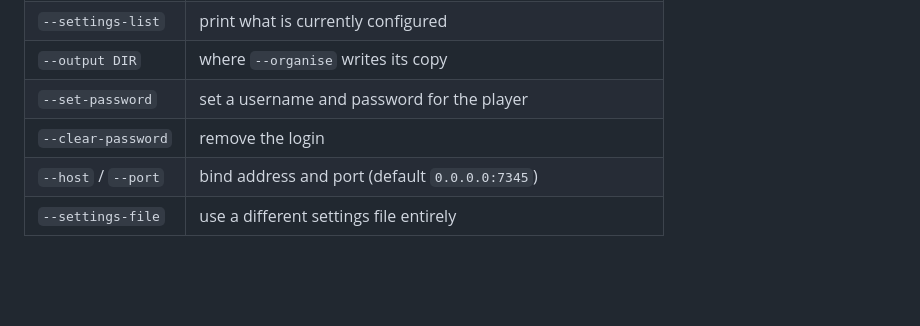
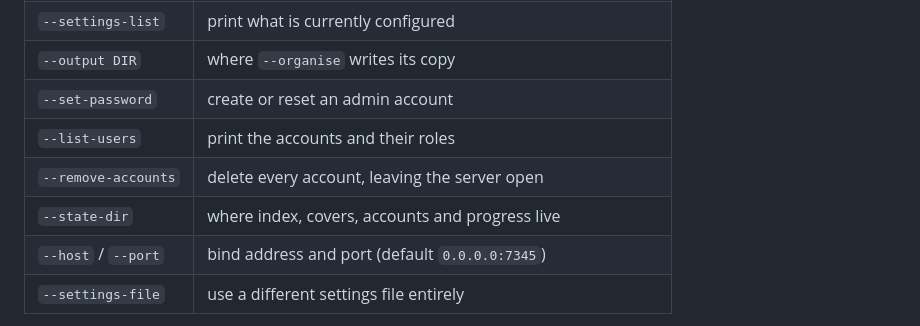
Before and after one commit to cryptoskillz/shortformaudiobookshelf, a Markdown page: README.md, the part around the change. Drawn GitHub-style; blank space fills up the shorter version.

```diff
--- a/README.md
+++ b/README.md
@@ -133,8 +133,10 @@ the settings file, which beats the environment, which beats the defaults.
 | `--save-settings` | store the options given on this command line as the defaults |
 | `--settings-list` | print what is currently configured |
 | `--output DIR` | where `--organise` writes its copy |
-| `--set-password` | set a username and password for the player |
-| `--clear-password` | remove the login |
+| `--set-password` | create or reset an admin account |
+| `--list-users` | print the accounts and their roles |
+| `--remove-accounts` | delete every account, leaving the server open |
+| `--state-dir` | where index, covers, accounts and progress live |
 | `--host` / `--port` | bind address and port (default `0.0.0.0:7345`) |
 | `--settings-file` | use a different settings file entirely |
 
```
